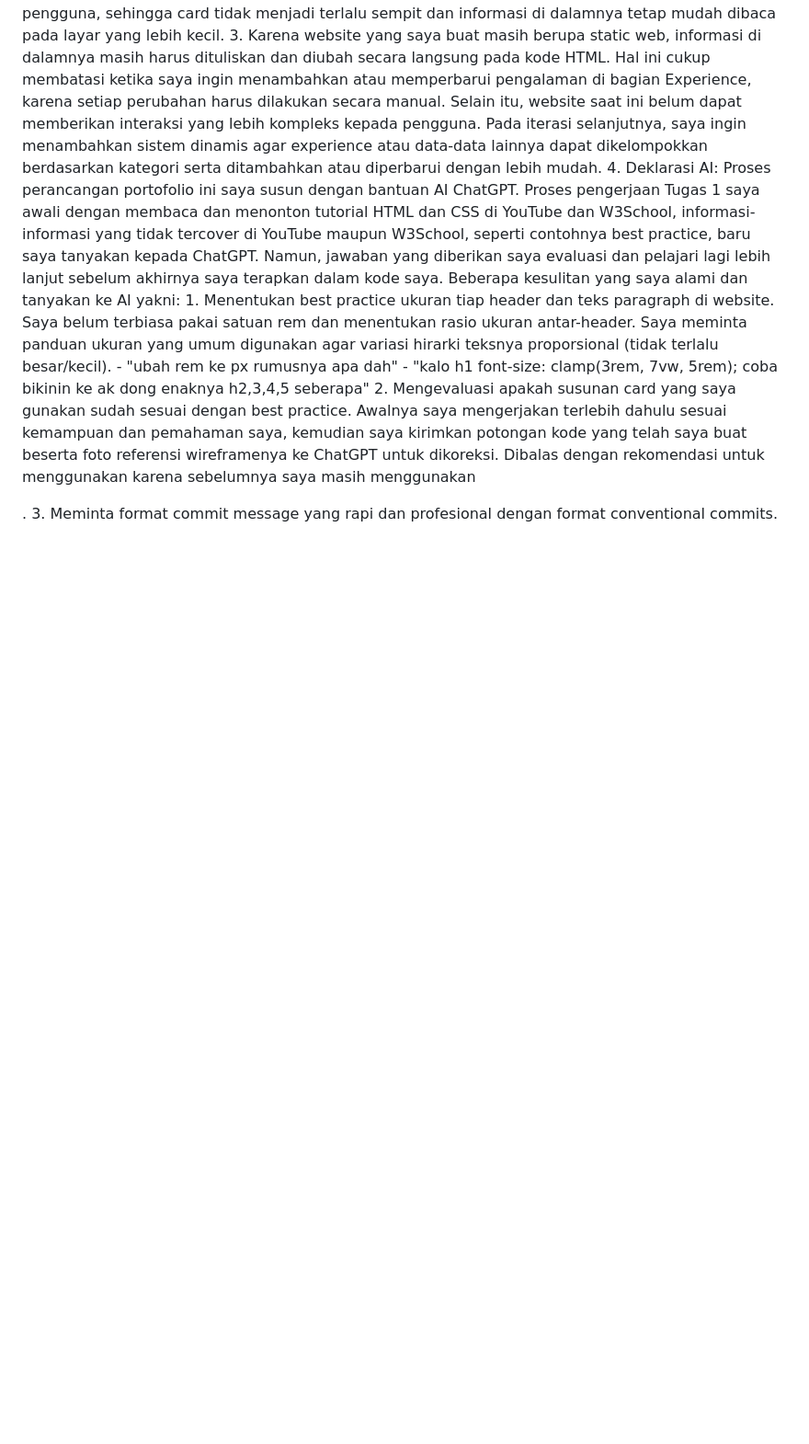
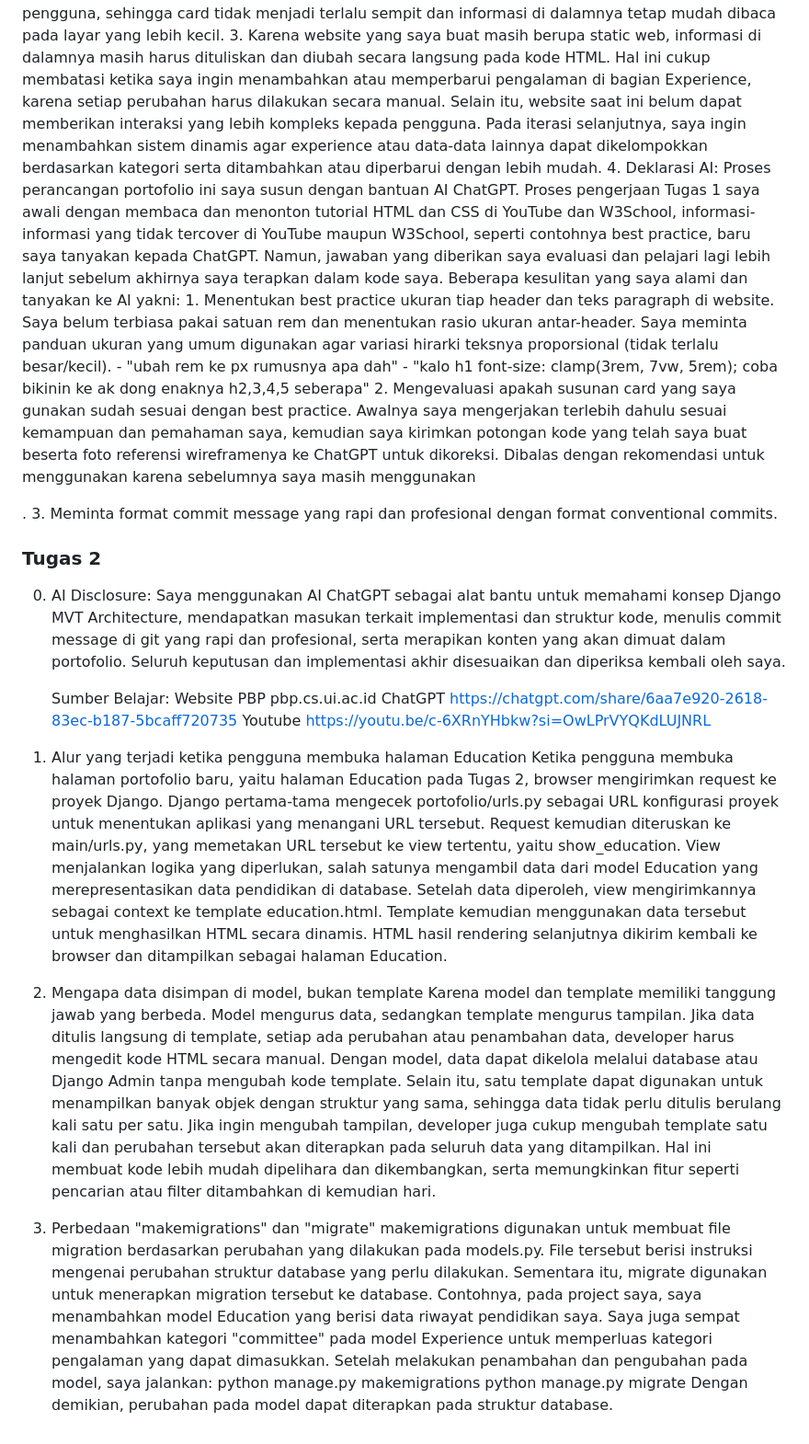
Before and after one commit to silvialalita/myportofolio, a Markdown page: README.md, the part around the change. Shown at 92% size. GitHub-like rendering; blank space fills up the shorter version.

```diff
--- a/README.md
+++ b/README.md
@@ -15,3 +15,23 @@ Namun saya tidak menggunakan elemen semantik <aside> karena sejauh ini portofoli
         - "kalo h1 font-size: clamp(3rem, 7vw, 5rem); coba bikinin ke ak dong enaknya h2,3,4,5 seberapa"
     2. Mengevaluasi apakah susunan card yang saya gunakan sudah sesuai dengan best practice. Awalnya saya mengerjakan terlebih dahulu sesuai kemampuan dan pemahaman saya, kemudian saya kirimkan potongan kode yang telah saya buat beserta foto referensi wireframenya ke ChatGPT untuk dikoreksi. Dibalas dengan rekomendasi untuk menggunakan <article> karena sebelumnya saya masih menggunakan <div>.
     3. Meminta format commit message yang rapi dan profesional dengan format conventional commits.
+
+
+
+### Tugas 2
+0. AI Disclosure:
+    Saya menggunakan AI ChatGPT sebagai alat bantu untuk memahami konsep Django MVT Architecture, mendapatkan masukan terkait implementasi dan struktur kode, menulis commit message di git yang rapi dan profesional, serta merapikan konten yang akan dimuat dalam portofolio. Seluruh keputusan dan implementasi akhir disesuaikan dan diperiksa kembali oleh saya.
+
+    Sumber Belajar:
+    Website PBP pbp.cs.ui.ac.id
+    ChatGPT https://chatgpt.com/share/6aa7e920-2618-83ec-b187-5bcaff720735
+    Youtube https://youtu.be/c-6XRnYHbkw?si=OwLPrVYQKdLUJNRL
+1. Alur yang terjadi ketika pengguna membuka halaman Education
+    Ketika pengguna membuka halaman portofolio baru, yaitu halaman Education pada Tugas 2, browser mengirimkan request ke proyek Django. Django pertama-tama mengecek portofolio/urls.py sebagai URL konfigurasi proyek untuk menentukan aplikasi yang menangani URL tersebut. Request kemudian diteruskan ke main/urls.py, yang memetakan URL tersebut ke view tertentu, yaitu show_education. View menjalankan logika yang diperlukan, salah satunya mengambil data dari model Education yang merepresentasikan data pendidikan di database. Setelah data diperoleh, view mengirimkannya sebagai context ke template education.html. Template kemudian menggunakan data tersebut untuk menghasilkan HTML secara dinamis. HTML hasil rendering selanjutnya dikirim kembali ke browser dan ditampilkan sebagai halaman Education.
+2. Mengapa data disimpan di model, bukan template
+    Karena model dan template memiliki tanggung jawab yang berbeda. Model mengurus data, sedangkan template mengurus tampilan. Jika data ditulis langsung di template, setiap ada perubahan atau penambahan data, developer harus mengedit kode HTML secara manual. Dengan model, data dapat dikelola melalui database atau Django Admin tanpa mengubah kode template. Selain itu, satu template dapat digunakan untuk menampilkan banyak objek dengan struktur yang sama, sehingga data tidak perlu ditulis berulang kali satu per satu. Jika ingin mengubah tampilan, developer juga cukup mengubah template satu kali dan perubahan tersebut akan diterapkan pada seluruh data yang ditampilkan. Hal ini membuat kode lebih mudah dipelihara dan dikembangkan, serta memungkinkan fitur seperti pencarian atau filter ditambahkan di kemudian hari.
+3. Perbedaan "makemigrations" dan "migrate"
+    makemigrations digunakan untuk membuat file migration berdasarkan perubahan yang dilakukan pada models.py. File tersebut berisi instruksi mengenai perubahan struktur database yang perlu dilakukan. Sementara itu, migrate digunakan untuk menerapkan migration tersebut ke database. Contohnya, pada project saya, saya menambahkan model Education yang berisi data riwayat pendidikan saya. Saya juga sempat menambahkan kategori "committee" pada model Experience untuk memperluas kategori pengalaman yang dapat dimasukkan. Setelah melakukan penambahan dan pengubahan pada model, saya jalankan:
+        python manage.py makemigrations
+        python manage.py migrate
+    Dengan demikian, perubahan pada model dapat diterapkan pada struktur database.
```
